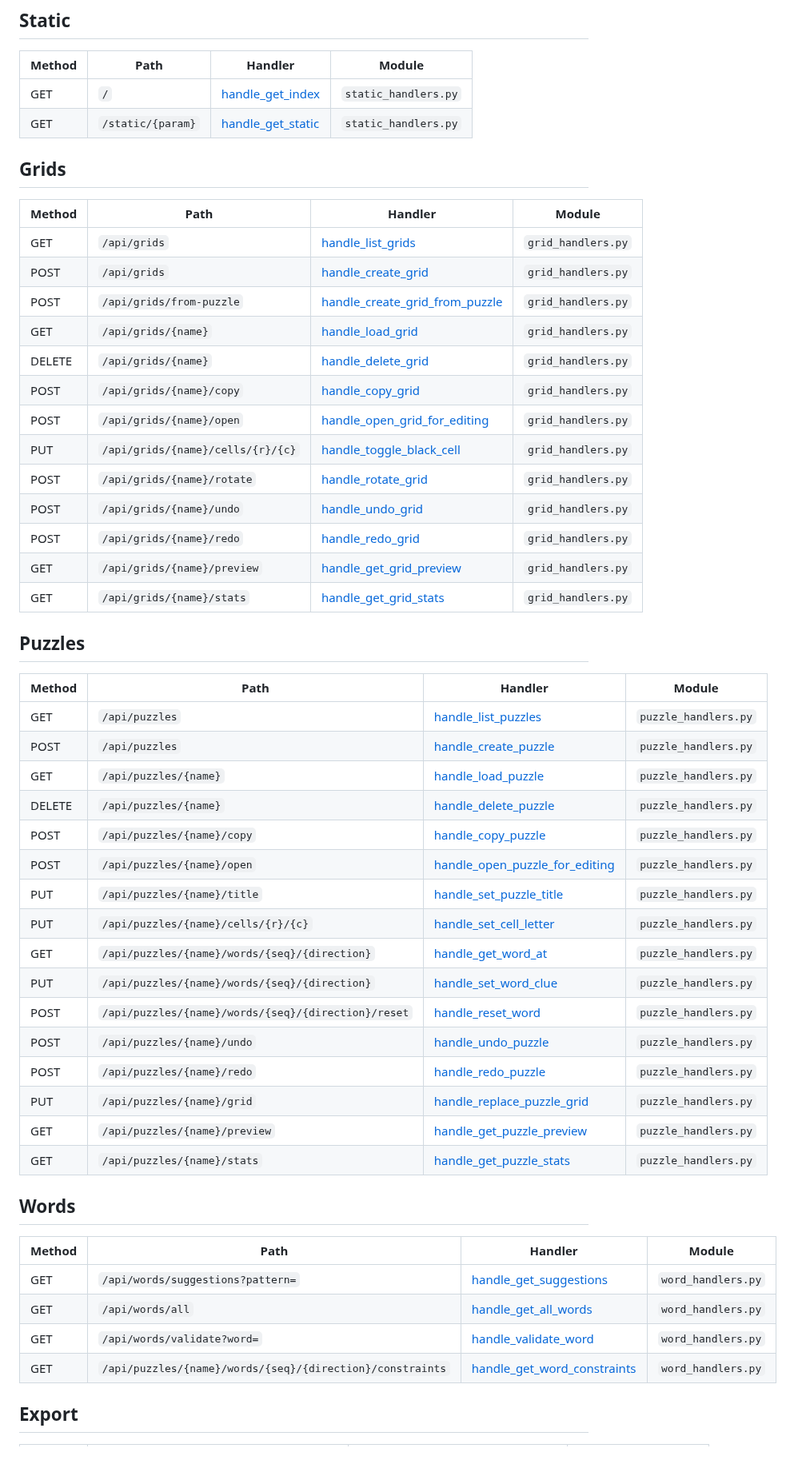
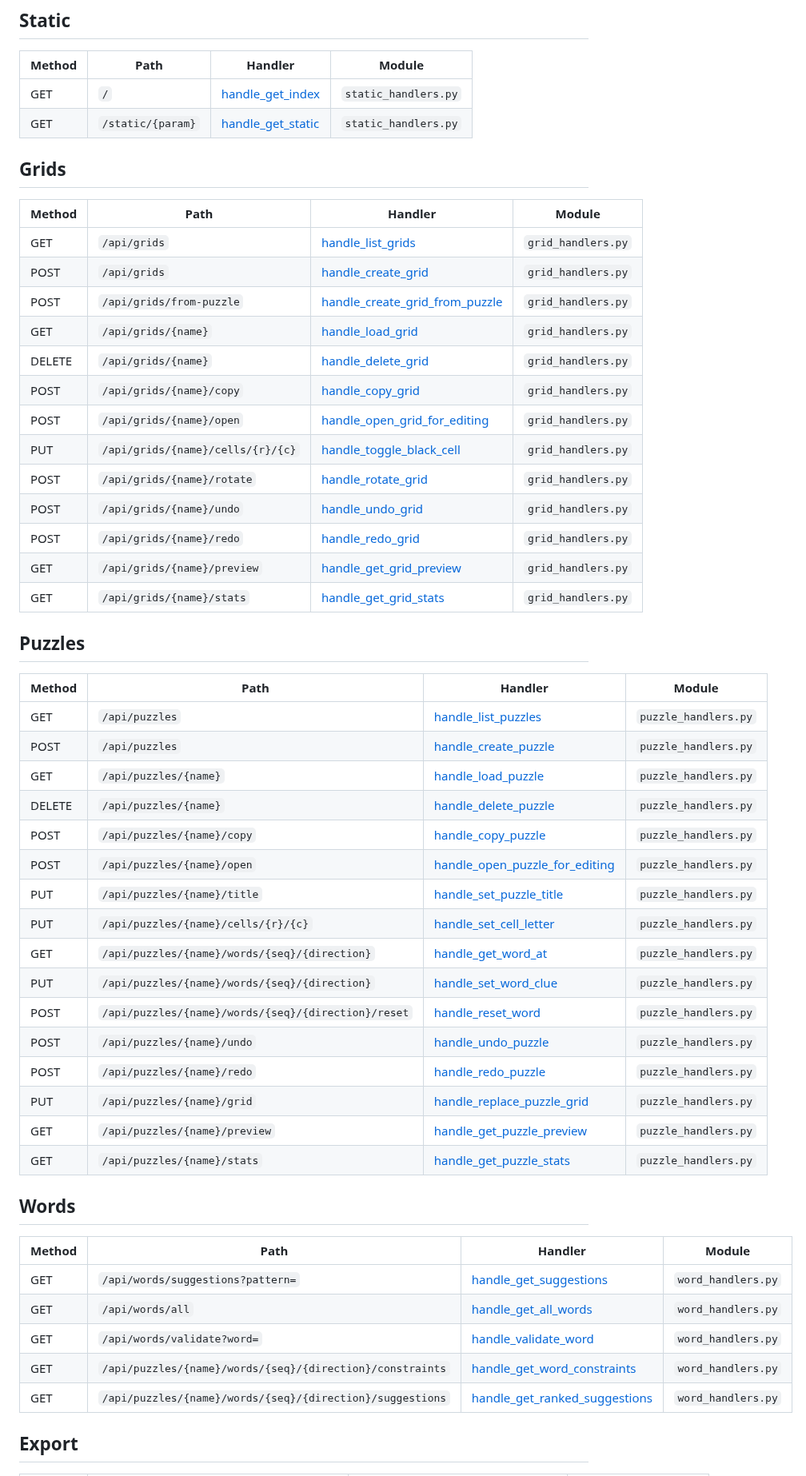
Before and after one commit to philhanna/crossword, a Markdown page: docs/design/endpoints.md, the part around one of its changes. Shown at 80% size. Rendered like a GitHub page; blank space fills up the shorter version.

```diff
--- a/docs/design/endpoints.md
+++ b/docs/design/endpoints.md
@@ -55,10 +55,11 @@ Handler modules are in `crossword/http_server/`.
 
 | Method | Path | Handler | Module |
 |--------|------|---------|--------|
-| GET | `/api/words/suggestions?pattern=` | [handle_get_suggestions](../../crossword/http_server/word_handlers.py#L14) | `word_handlers.py` |
-| GET | `/api/words/all` | [handle_get_all_words](../../crossword/http_server/word_handlers.py#L35) | `word_handlers.py` |
-| GET | `/api/words/validate?word=` | [handle_validate_word](../../crossword/http_server/word_handlers.py#L48) | `word_handlers.py` |
-| GET | `/api/puzzles/{name}/words/{seq}/{direction}/constraints` | [handle_get_word_constraints](../../crossword/http_server/word_handlers.py#L67) | `word_handlers.py` |
+| GET | `/api/words/suggestions?pattern=` | [handle_get_suggestions](../../crossword/http_server/word_handlers.py#L18) | `word_handlers.py` |
+| GET | `/api/words/all` | [handle_get_all_words](../../crossword/http_server/word_handlers.py#L48) | `word_handlers.py` |
+| GET | `/api/words/validate?word=` | [handle_validate_word](../../crossword/http_server/word_handlers.py#L66) | `word_handlers.py` |
+| GET | `/api/puzzles/{name}/words/{seq}/{direction}/constraints` | [handle_get_word_constraints](../../crossword/http_server/word_handlers.py#L92) | `word_handlers.py` |
+| GET | `/api/puzzles/{name}/words/{seq}/{direction}/suggestions` | [handle_get_ranked_suggestions](../../crossword/http_server/word_handlers.py#L135) | `word_handlers.py` |
 
 ## Export
 
```
Also changed, not shown: other parts of docs/design/endpoints.md (+36 -36 lines), docs/design/calltree.md (+1 -1 lines).
